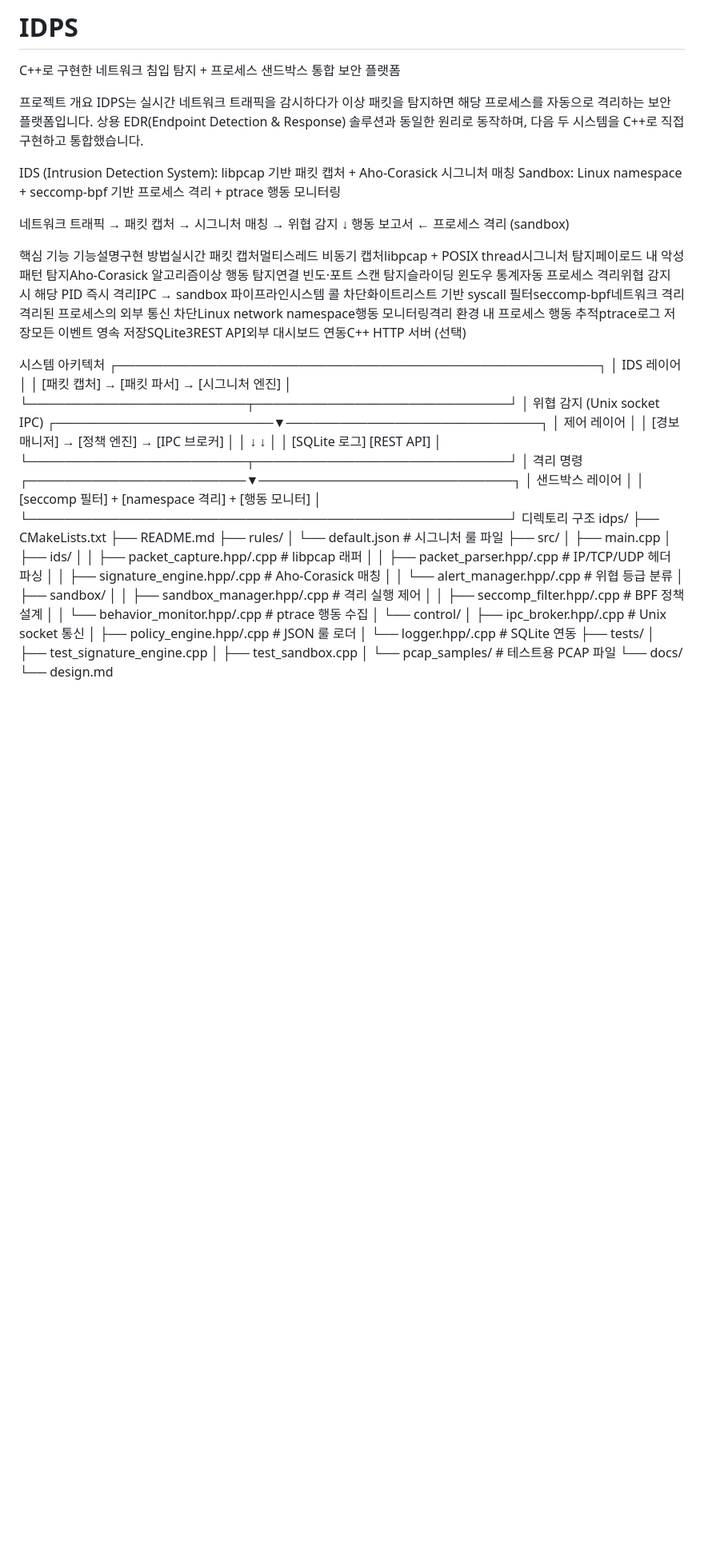
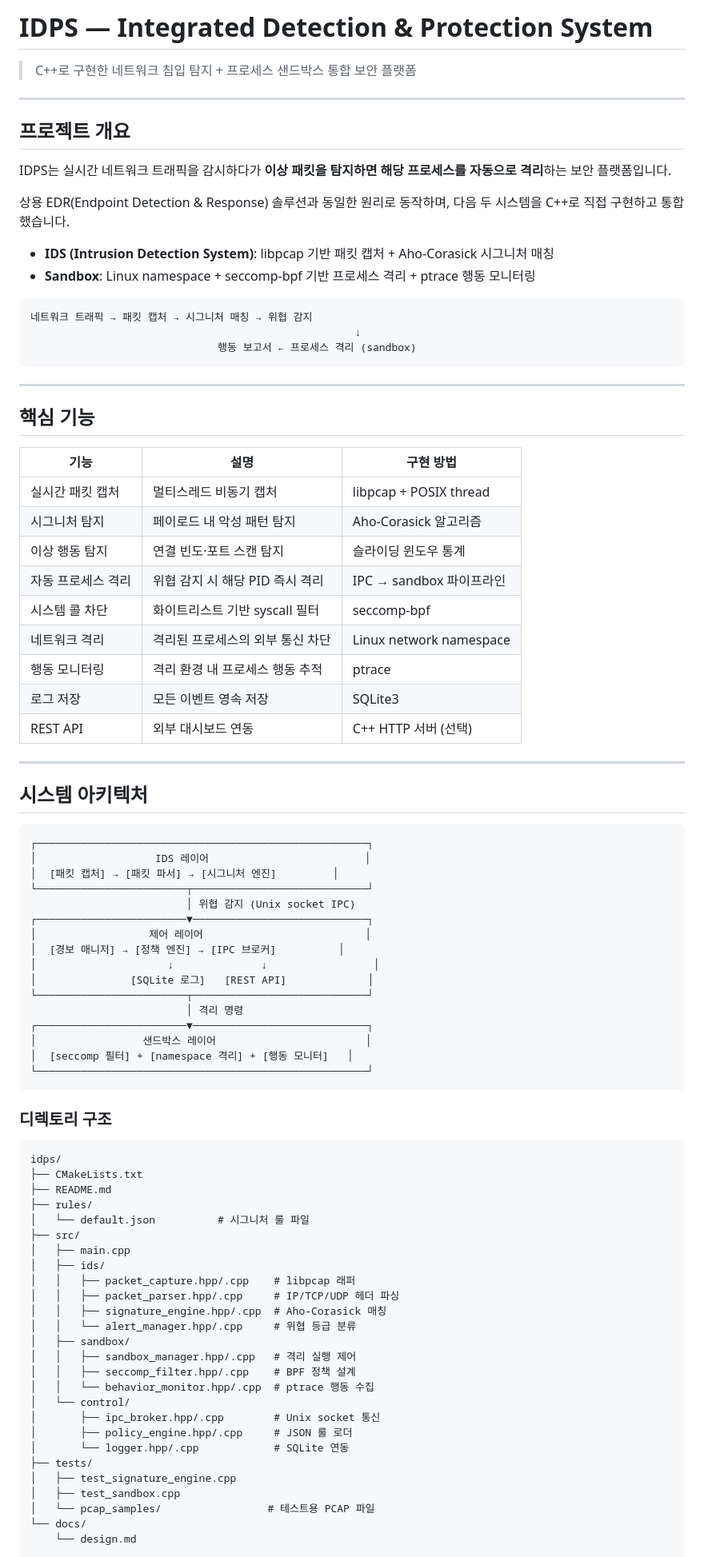
Before and after one commit to Bae-Seung-Hwan/IDPS, a Markdown page: README.md, the part around one of its changes. Shown at 80% size. GitHub-like rendering; blank space fills up the shorter version.

````diff
--- a/README.md
+++ b/README.md
@@ -1,38 +1,66 @@
-# IDPS
-C++로 구현한 네트워크 침입 탐지 + 프로세스 샌드박스 통합 보안 플랫폼
+# IDPS — Integrated Detection & Protection System
 
-프로젝트 개요
-IDPS는 실시간 네트워크 트래픽을 감시하다가 이상 패킷을 탐지하면 해당 프로세스를 자동으로 격리하는 보안 플랫폼입니다.
+> C++로 구현한 네트워크 침입 탐지 + 프로세스 샌드박스 통합 보안 플랫폼
+
+---
+
+## 프로젝트 개요
+
+IDPS는 실시간 네트워크 트래픽을 감시하다가 **이상 패킷을 탐지하면 해당 프로세스를 자동으로 격리**하는 보안 플랫폼입니다.
+
 상용 EDR(Endpoint Detection & Response) 솔루션과 동일한 원리로 동작하며, 다음 두 시스템을 C++로 직접 구현하고 통합했습니다.
 
-IDS (Intrusion Detection System): libpcap 기반 패킷 캡처 + Aho-Corasick 시그니처 매칭
-Sandbox: Linux namespace + seccomp-bpf 기반 프로세스 격리 + ptrace 행동 모니터링
+- **IDS (Intrusion Detection System)**: libpcap 기반 패킷 캡처 + Aho-Corasick 시그니처 매칭
+- **Sandbox**: Linux namespace + seccomp-bpf 기반 프로세스 격리 + ptrace 행동 모니터링
 
+```
 네트워크 트래픽 → 패킷 캡처 → 시그니처 매칭 → 위협 감지
                                                     ↓
                               행동 보고서 ← 프로세스 격리 (sandbox)
+```
 
-핵심 기능
-기능설명구현 방법실시간 패킷 캡처멀티스레드 비동기 캡처libpcap + POSIX thread시그니처 탐지페이로드 내 악성 패턴 탐지Aho-Corasick 알고리즘이상 행동 탐지연결 빈도·포트 스캔 탐지슬라이딩 윈도우 통계자동 프로세스 격리위협 감지 시 해당 PID 즉시 격리IPC → sandbox 파이프라인시스템 콜 차단화이트리스트 기반 syscall 필터seccomp-bpf네트워크 격리격리된 프로세스의 외부 통신 차단Linux network namespace행동 모니터링격리 환경 내 프로세스 행동 추적ptrace로그 저장모든 이벤트 영속 저장SQLite3REST API외부 대시보드 연동C++ HTTP 서버 (선택)
+---
 
-시스템 아키텍처
+## 핵심 기능
+
+| 기능 | 설명 | 구현 방법 |
+|------|------|-----------|
+| 실시간 패킷 캡처 | 멀티스레드 비동기 캡처 | libpcap + POSIX thread |
+| 시그니처 탐지 | 페이로드 내 악성 패턴 탐지 | Aho-Corasick 알고리즘 |
+| 이상 행동 탐지 | 연결 빈도·포트 스캔 탐지 | 슬라이딩 윈도우 통계 |
+| 자동 프로세스 격리 | 위협 감지 시 해당 PID 즉시 격리 | IPC → sandbox 파이프라인 |
+| 시스템 콜 차단 | 화이트리스트 기반 syscall 필터 | seccomp-bpf |
+| 네트워크 격리 | 격리된 프로세스의 외부 통신 차단 | Linux network namespace |
+| 행동 모니터링 | 격리 환경 내 프로세스 행동 추적 | ptrace |
+| 로그 저장 | 모든 이벤트 영속 저장 | SQLite3 |
+| REST API | 외부 대시보드 연동 | C++ HTTP 서버 (선택) |
+
+---
+
+## 시스템 아키텍처
+
+```
 ┌─────────────────────────────────────────────────────┐
 │                   IDS 레이어                         │
-│  [패킷 캡처] → [패킷 파서] → [시그니처 엔진]           │
+│  [패킷 캡처] → [패킷 파서] → [시그니처 엔진]         │
 └────────────────────────┬────────────────────────────┘
                          │ 위협 감지 (Unix socket IPC)
 ┌────────────────────────▼────────────────────────────┐
-│                  제어 레이어                         │
-│  [경보 매니저] → [정책 엔진] → [IPC 브로커]           │
-│                     ↓              ↓                │
-│               [SQLite 로그]   [REST API]            │
+│                  제어 레이어                          │
+│  [경보 매니저] → [정책 엔진] → [IPC 브로커]          │
+│                     ↓              ↓                 │
+│               [SQLite 로그]   [REST API]             │
 └────────────────────────┬────────────────────────────┘
                          │ 격리 명령
 ┌────────────────────────▼────────────────────────────┐
-│                 샌드박스 레이어                      │
+│                 샌드박스 레이어                        │
 │  [seccomp 필터] + [namespace 격리] + [행동 모니터]   │
 └─────────────────────────────────────────────────────┘
-디렉토리 구조
+```
+
+### 디렉토리 구조
+
+```
 idps/
 ├── CMakeLists.txt
 ├── README.md
@@ -59,4 +87,5 @@ idps/
 │   └── pcap_samples/                 # 테스트용 PCAP 파일
 └── docs/
     └── design.md
+```
 
````
Also changed, not shown: other parts of README.md (+67 -21 lines).
